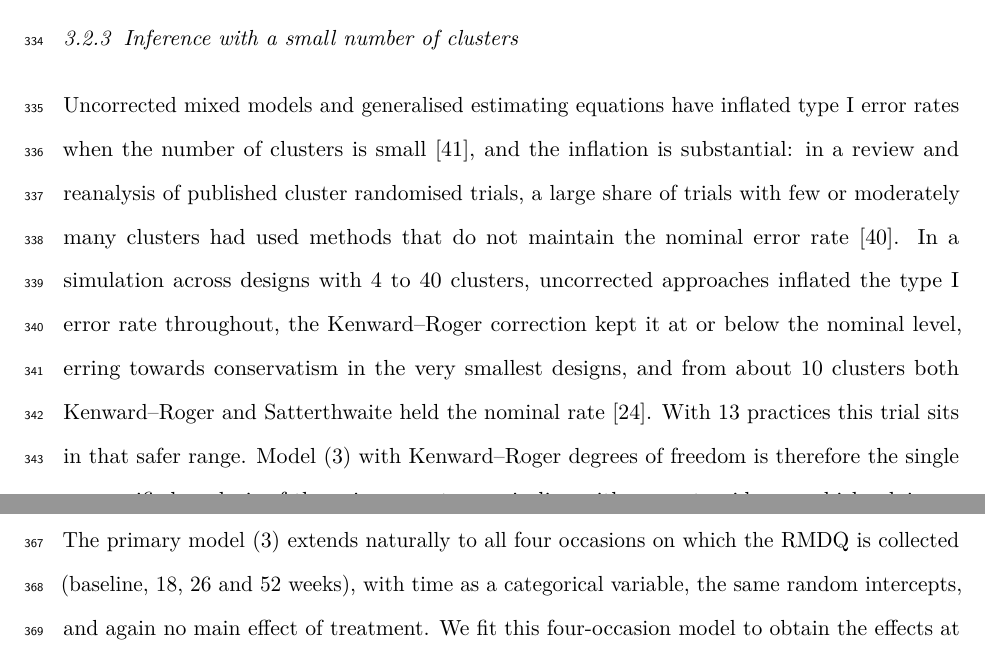
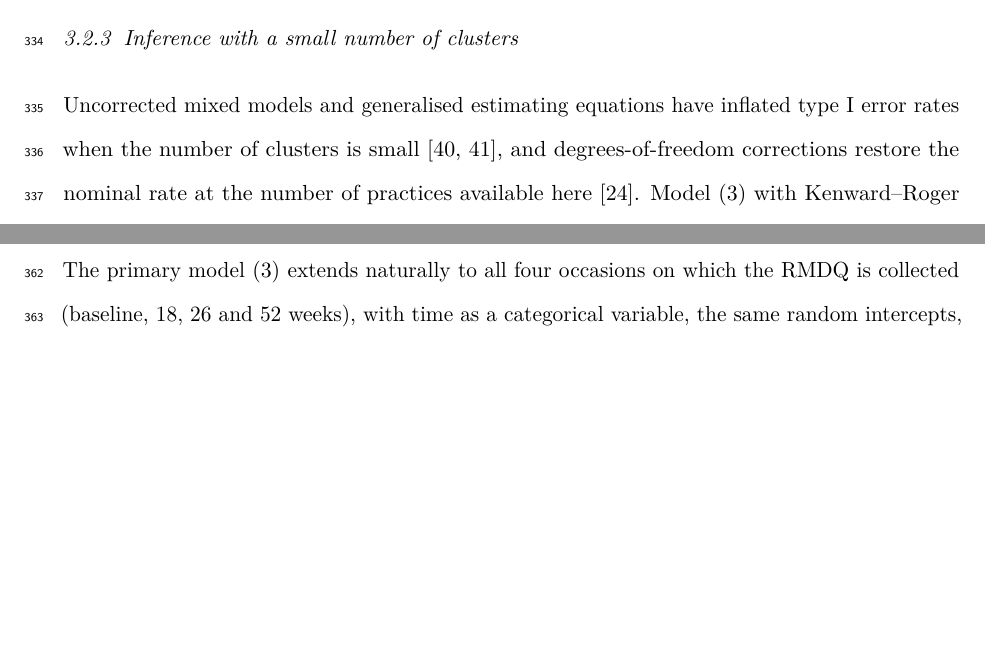
Before and after one commit to jdegenfellner/Resolve_Swiss_Statistical_Analysis_Plan, a LaTeX document (paper.tex): two parts of pages 14 and 16 of 29 before the commit and two parts of pages 14 and 15 of 28 after it, joined at a grey line, cut so that both start at the same text, the shorter picture padded with empty space. Compiled offline with pdfLaTeX.

Commit message:
Compress the small-cluster evidence to one sentence

```diff
--- a/paper.tex
+++ b/paper.tex
@@ -681,17 +681,10 @@ clusters is small \citep{leyrat2018, kahan2016}.
 \label{sec:smallk}
 
 Uncorrected mixed models and generalised estimating equations have inflated
-type I error rates when the number of clusters is small \citep{taljaard2016},
-and the inflation is
-substantial: in a review and reanalysis of published cluster randomised trials,
-a large share of trials with few or moderately many clusters had used methods
-that do not maintain the nominal error rate \citep{kahan2016}. In
-a simulation across designs with 4 to 40 clusters, uncorrected approaches
-inflated the type I error rate throughout, the Kenward--Roger correction kept
-it at or below the nominal level, erring towards conservatism in the very
-smallest designs, and from about 10 clusters both Kenward--Roger and
-Satterthwaite held the nominal rate \citep{leyrat2018}. With 13 practices
-this trial sits in that safer range. Model \eqref{eq:primary} with Kenward--Roger
+type I error rates when the number of clusters is small
+\citep{taljaard2016, kahan2016}, and degrees-of-freedom corrections restore
+the nominal rate at the number of practices available here
+\citep{leyrat2018}. Model \eqref{eq:primary} with Kenward--Roger
 degrees of freedom is therefore the single prespecified analysis of the
 primary outcome, in line with current guidance, which advises a correction of
 this kind below about 40 clusters \citep{hemming2023} or below about 30
```
Also changed, not shown: paper.pdf.
